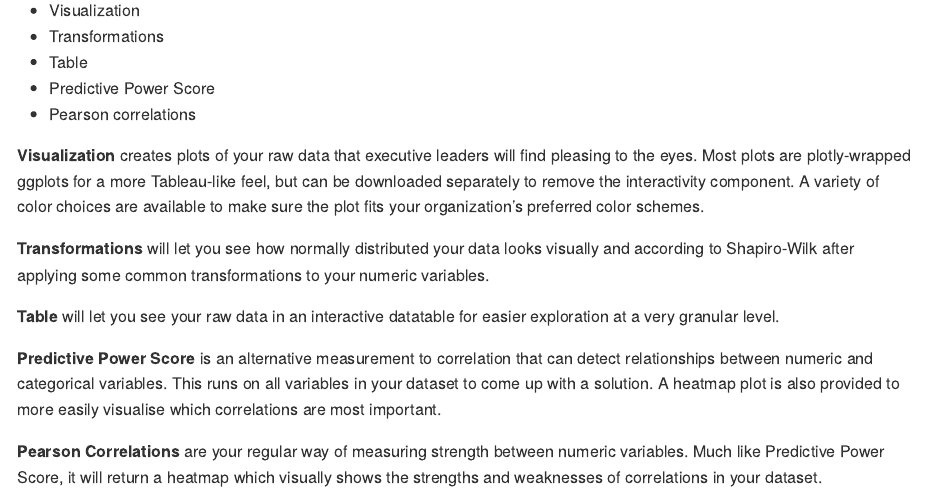
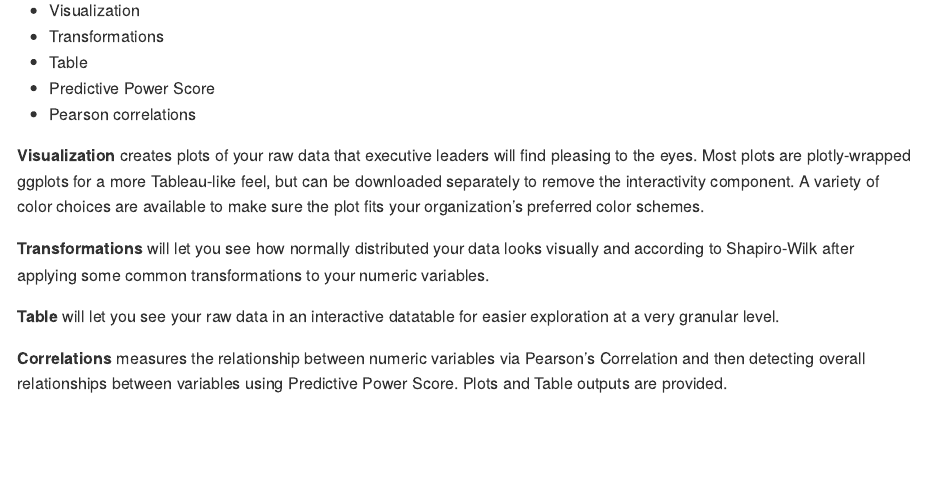
Before and after one commit to amanda-park/reasyeda, an R Markdown document (README.Rmd): the page in a window 1100 px wide, from 740 px down. The pictures show the output file README.md that the author committed with the source, drawn offline in the style of GitHub.

Commit message:
Update README.md

```diff
--- a/README.Rmd
+++ b/README.Rmd
@@ -56,6 +56,4 @@ Upon opening the shiny app there will be 5 tabs:
 
 **Table** will let you see your raw data in an interactive datatable for easier exploration at a very granular level.
 
-**Predictive Power Score** is an alternative measurement to correlation that can detect relationships between numeric and categorical variables. This runs on all variables in your dataset to come up with a solution. A heatmap plot is also provided to more easily visualise which correlations are most important.
-
-**Pearson Correlations** are your regular way of measuring strength between numeric variables. Much like Predictive Power Score, it will return a heatmap which visually shows the strengths and weaknesses of correlations in your dataset.
+**Correlations** measures the relationship between numeric variables via Pearson's Correlation and then detecting overall relationships between variables using Predictive Power Score. Plots and Table outputs are provided.
```
Also changed, not shown: README.md, docs/pkgdown.yml, 1 other file.
